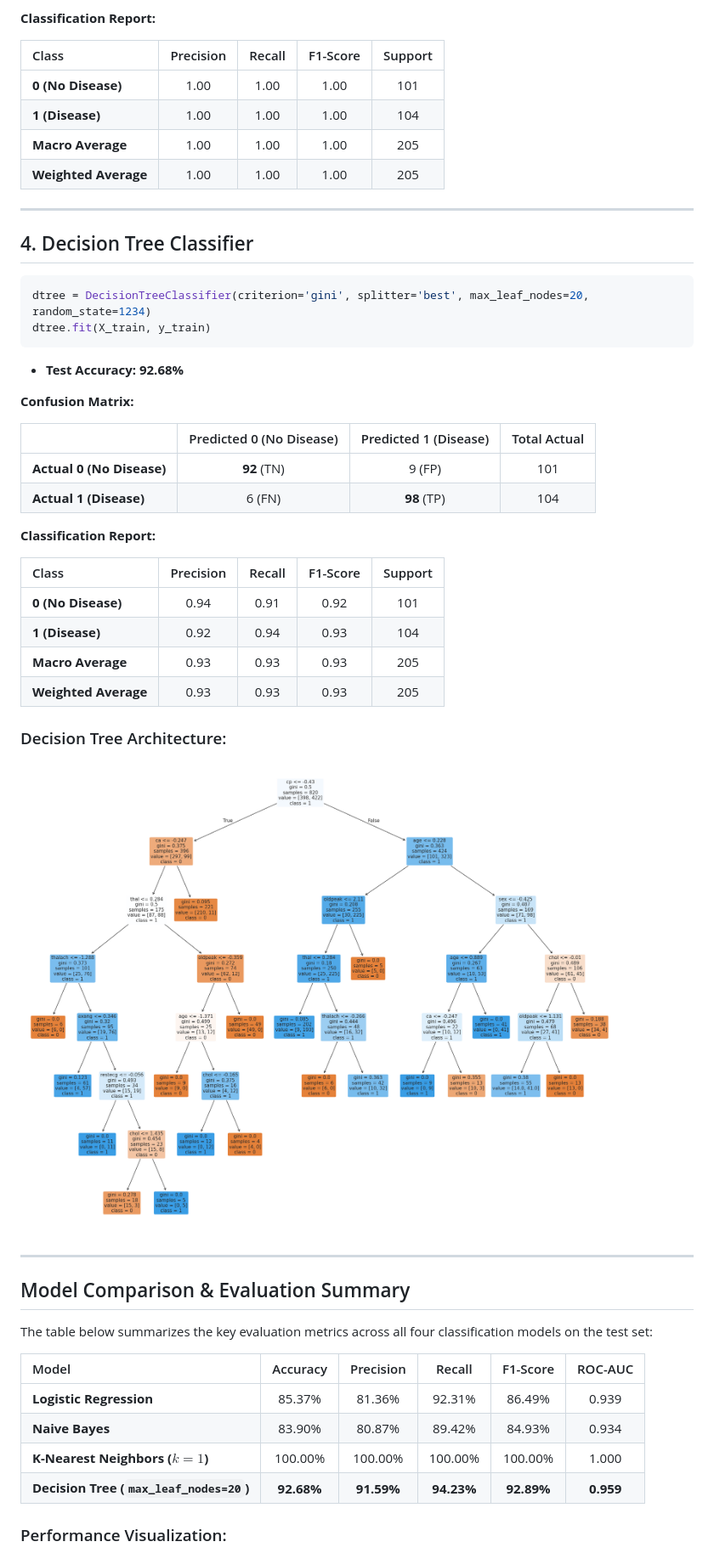
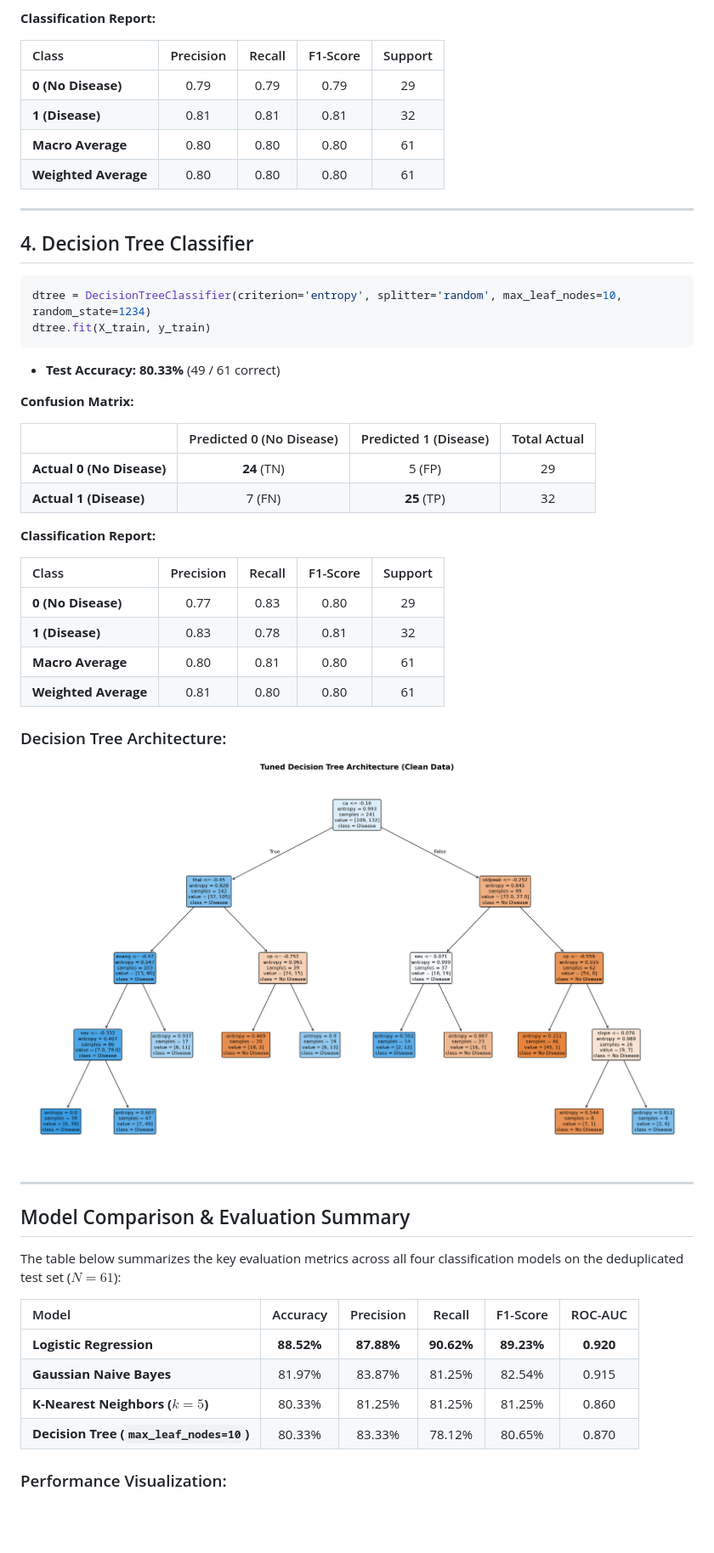
Before and after one commit to Chakrios8/Heart_Disease_Prediction, a Markdown page: README.md, the part around one of its changes. Shown at 85% size. Rendered like a GitHub page; pictures changed too: images/decision_tree_visualization.png; blank space fills up the shorter version.

````diff
--- a/README.md
+++ b/README.md
@@ -257,37 +266,37 @@ knn.fit(X_train, y_train)
 
 | Class | Precision | Recall | F1-Score | Support |
 | :--- | :---: | :---: | :---: | :---: |
-| **0 (No Disease)** | 1.00 | 1.00 | 1.00 | 101 |
-| **1 (Disease)** | 1.00 | 1.00 | 1.00 | 104 |
-| **Macro Average** | 1.00 | 1.00 | 1.00 | 205 |
-| **Weighted Average** | 1.00 | 1.00 | 1.00 | 205 |
+| **0 (No Disease)** | 0.79 | 0.79 | 0.79 | 29 |
+| **1 (Disease)** | 0.81 | 0.81 | 0.81 | 32 |
+| **Macro Average** | 0.80 | 0.80 | 0.80 | 61 |
+| **Weighted Average** | 0.80 | 0.80 | 0.80 | 61 |
 
 ---
 
 ## 4. Decision Tree Classifier
 
 ```python
-dtree = DecisionTreeClassifier(criterion='gini', splitter='best', max_leaf_nodes=20, random_state=1234)
+dtree = DecisionTreeClassifier(criterion='entropy', splitter='random', max_leaf_nodes=10, random_state=1234)
 dtree.fit(X_train, y_train)
 ```
 
-- **Test Accuracy:** **92.68%**
+- **Test Accuracy:** **80.33%** (49 / 61 correct)
 
 **Confusion Matrix:**
 
 | | Predicted 0 (No Disease) | Predicted 1 (Disease) | Total Actual |
 | :--- | :---: | :---: | :---: |
-| **Actual 0 (No Disease)** | **92** (TN) | 9 (FP) | 101 |
-| **Actual 1 (Disease)** | 6 (FN) | **98** (TP) | 104 |
+| **Actual 0 (No Disease)** | **24** (TN) | 5 (FP) | 29 |
+| **Actual 1 (Disease)** | 7 (FN) | **25** (TP) | 32 |
 
 **Classification Report:**
 
 | Class | Precision | Recall | F1-Score | Support |
 | :--- | :---: | :---: | :---: | :---: |
-| **0 (No Disease)** | 0.94 | 0.91 | 0.92 | 101 |
-| **1 (Disease)** | 0.92 | 0.94 | 0.93 | 104 |
-| **Macro Average** | 0.93 | 0.93 | 0.93 | 205 |
-| **Weighted Average** | 0.93 | 0.93 | 0.93 | 205 |
+| **0 (No Disease)** | 0.77 | 0.83 | 0.80 | 29 |
+| **1 (Disease)** | 0.83 | 0.78 | 0.81 | 32 |
+| **Macro Average** | 0.80 | 0.81 | 0.80 | 61 |
+| **Weighted Average** | 0.81 | 0.80 | 0.80 | 61 |
 
 ### Decision Tree Architecture:
 ![Decision Tree Diagram](images/decision_tree_visualization.png)
@@ -296,14 +305,14 @@ dtree.fit(X_train, y_train)
 
 ## Model Comparison & Evaluation Summary
 
-The table below summarizes the key evaluation metrics across all four classification models on the test set:
+The table below summarizes the key evaluation metrics across all four classification models on the deduplicated test set ($N = 61$):
 
 | Model | Accuracy | Precision | Recall | F1-Score | ROC-AUC |
 | :--- | :---: | :---: | :---: | :---: | :---: |
-| **Logistic Regression** | 85.37% | 81.36% | 92.31% | 86.49% | 0.939 |
-| **Naive Bayes** | 83.90% | 80.87% | 89.42% | 84.93% | 0.934 |
-| **K-Nearest Neighbors ($k=1$)** | 100.00% | 100.00% | 100.00% | 100.00% | 1.000 |
-| **Decision Tree (`max_leaf_nodes=20`)** | **92.68%** | **91.59%** | **94.23%** | **92.89%** | **0.959** |
+| **Logistic Regression** | **88.52%** | **87.88%** | **90.62%** | **89.23%** | **0.920** |
+| **Gaussian Naive Bayes** | 81.97% | 83.87% | 81.25% | 82.54% | 0.915 |
+| **K-Nearest Neighbors ($k=5$)** | 80.33% | 81.25% | 81.25% | 81.25% | 0.860 |
+| **Decision Tree (`max_leaf_nodes=10`)** | 80.33% | 83.33% | 78.12% | 80.65% | 0.870 |
 
 ### Performance Visualization:
 ![Model Performance Comparison](images/model_comparison.png)
````
Also changed, not shown: other parts of README.md (+54 -47 lines), images/combined_roc_curve.png, images/correlation_matrix.png, images/feature_distributions.png, images/model_comparison.png, images/sex_distribution.png, 1 other file.
